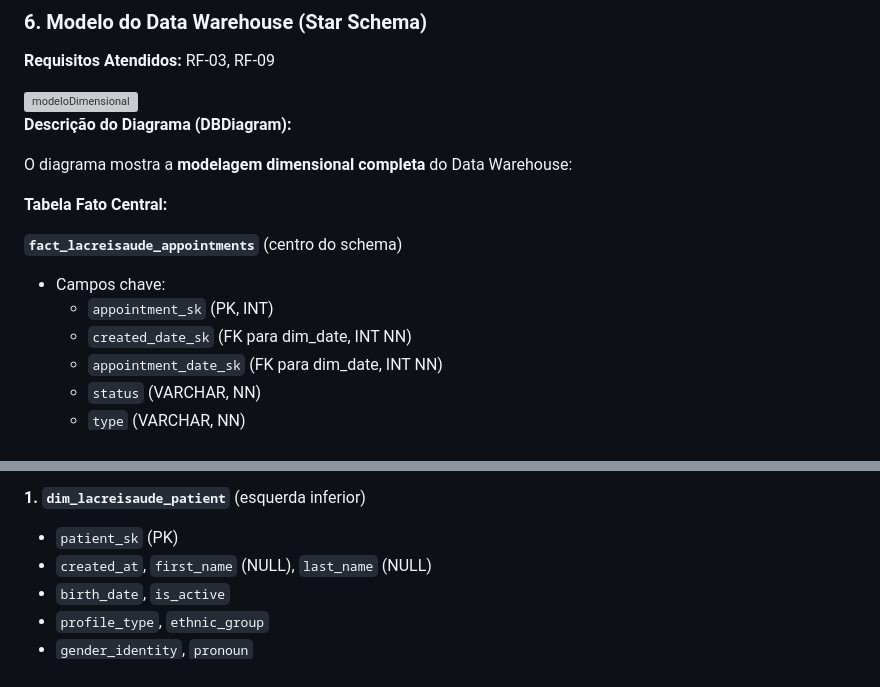
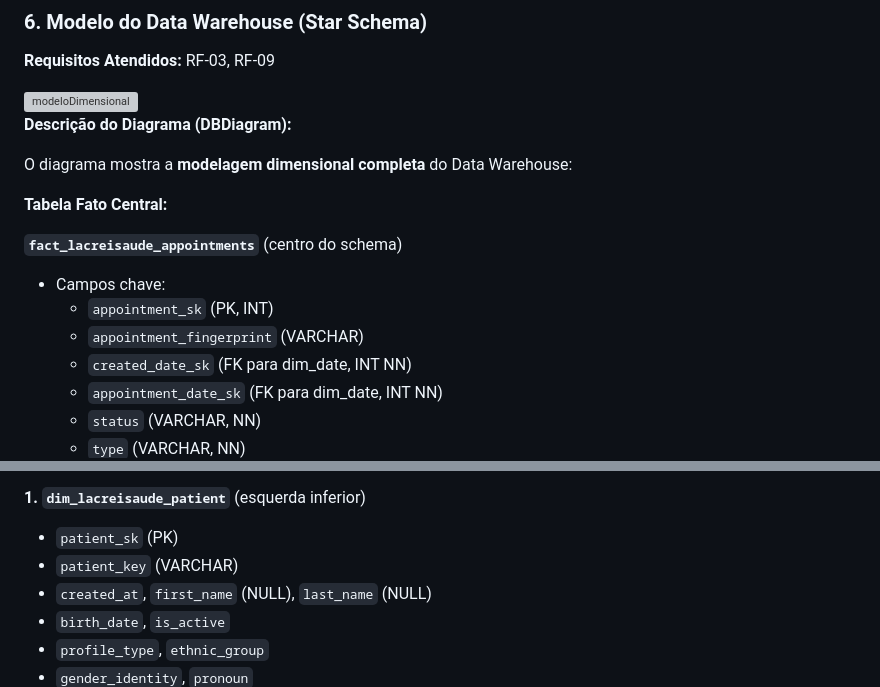
Before and after one commit to ICEI-PUC-Minas-PMV-SI/pmv-si-2025-2-pe4-t3-lacrei_insights, a Markdown page: docs/interface.md, 2 parts joined by grey strips. GitHub-like rendering; grey boxes are pictures that could not be loaded.

Commit message:
Add fields to Data Warehouse model in interface.md
Updated the Data Warehouse model by adding new fields to the fact and dimension tables.

```diff
--- a/docs/interface.md
+++ b/docs/interface.md
@@ -285,6 +286,7 @@ O diagrama mostra a **modelagem dimensional completa** do Data Warehouse:
 **`fact_lacreisaude_appointments`** (centro do schema)
 - Campos chave:
   - `appointment_sk` (PK, INT)
+  - `appointment_fingerprint` (VARCHAR)
   - `created_date_sk` (FK para dim_date, INT NN)
   - `appointment_date_sk` (FK para dim_date, INT NN)
   - `status` (VARCHAR, NN)
@@ -301,6 +303,7 @@ O diagrama mostra a **modelagem dimensional completa** do Data Warehouse:
 
 **1. `dim_lacreisaude_patient`** (esquerda inferior)
 - `patient_sk` (PK)
+- `patient_key` (VARCHAR)
 - `created_at`, `first_name` (NULL), `last_name` (NULL)
 - `birth_date`, `is_active`
 - `profile_type`, `ethnic_group`
```
Also changed, not shown: other parts of docs/interface.md (+2 -1 lines).
